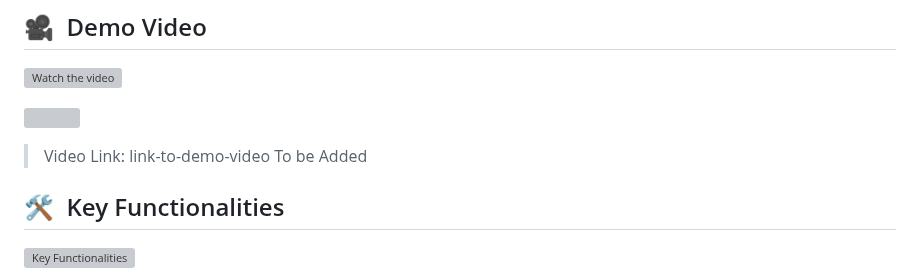
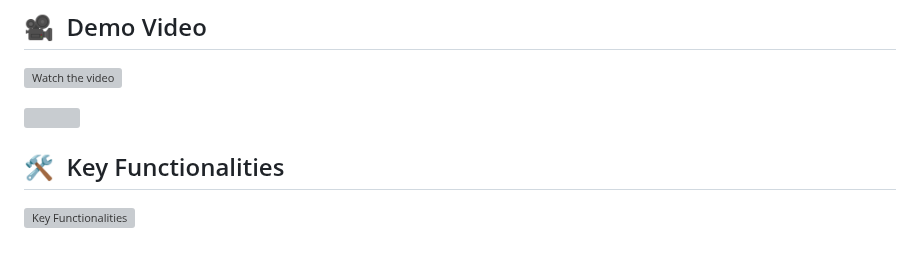
Before and after one commit to GDSC-cuiatd/AgriTech, a Markdown page: README.md, the part around the change. GitHub-like rendering; blank space fills up the shorter version; grey boxes are pictures that could not be loaded.

```diff
--- a/README.md
+++ b/README.md
@@ -39,8 +39,6 @@ In Pakistan, the agricultural sector faces the challenge of crop diseases, which
 
 <a href="https://www.youtube.com/watch?v=MIUQFfEpxTU"><img src="http://img.youtube.com/vi/MIUQFfEpxTU/0.jpg" /></a>
 
-
-> Video Link: link-to-demo-video To be Added <!-- Replace with your video link -->
 
 ## 🛠️ &nbsp;Key Functionalities
 
```
